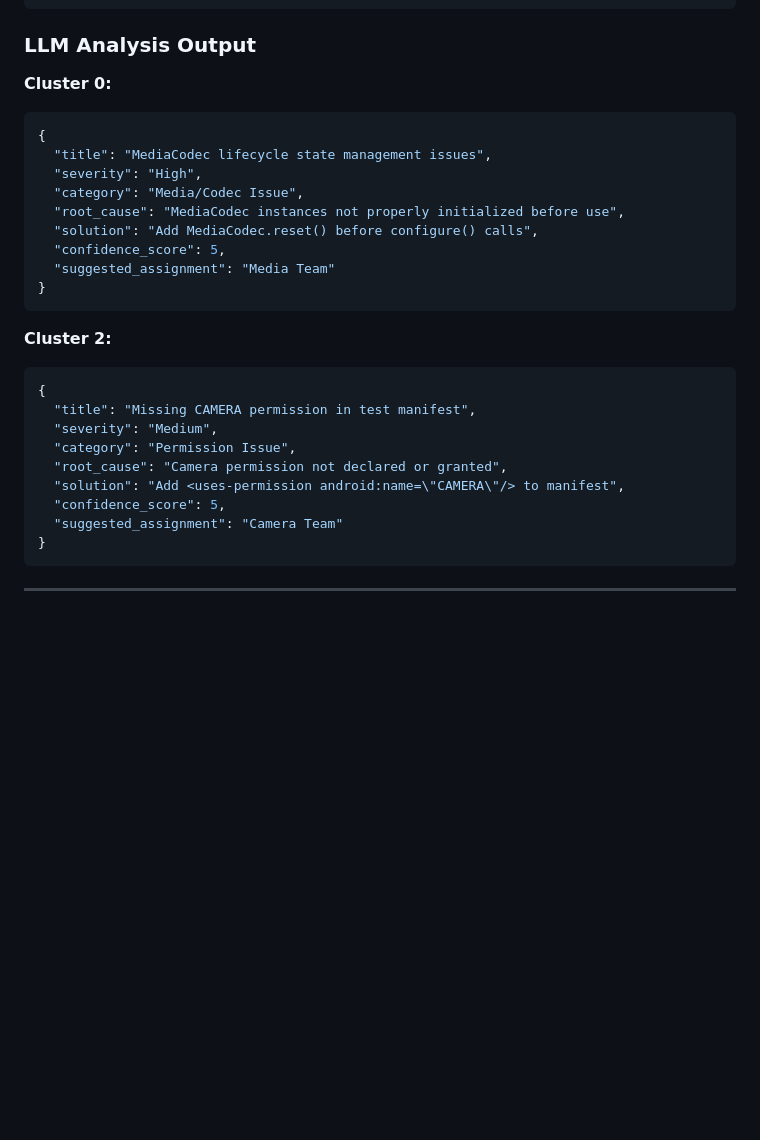
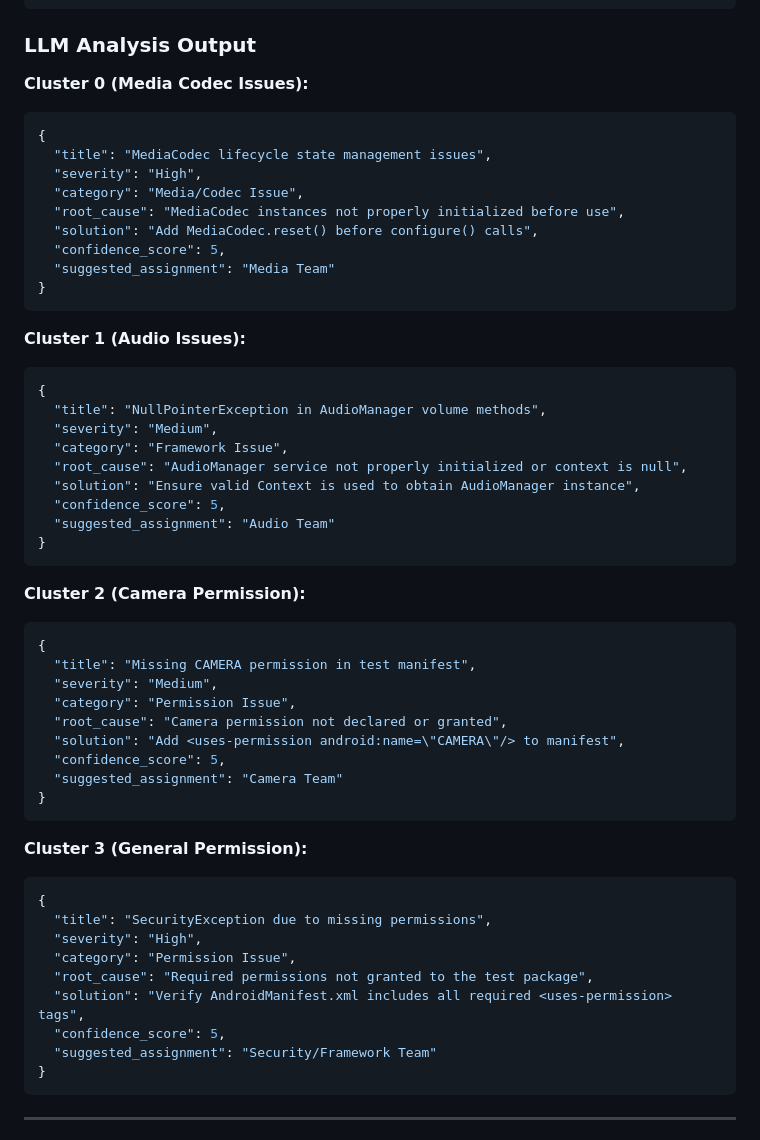
Before and after one commit to seen0722/GMS-helper, a Markdown page: docs/AI_ANALYSIS.md, the part around the change. Drawn GitHub-style; blank space fills up the shorter version.

Commit message:
Update AI_ANALYSIS.md with comprehensive 4-cluster example and new performance analysis example

````diff
--- a/docs/AI_ANALYSIS.md
+++ b/docs/AI_ANALYSIS.md
@@ -440,7 +440,7 @@ Cluster 3 (General Permission): Tests 7, 8
 
 ### **LLM Analysis Output**
 
-**Cluster 0:**
+**Cluster 0 (Media Codec Issues):**
 ```json
 {
   "title": "MediaCodec lifecycle state management issues",
@@ -453,7 +453,20 @@ Cluster 3 (General Permission): Tests 7, 8
 }
 ```
 
-**Cluster 2:**
+**Cluster 1 (Audio Issues):**
+```json
+{
+  "title": "NullPointerException in AudioManager volume methods",
+  "severity": "Medium",
+  "category": "Framework Issue",
+  "root_cause": "AudioManager service not properly initialized or context is null",
+  "solution": "Ensure valid Context is used to obtain AudioManager instance",
+  "confidence_score": 5,
+  "suggested_assignment": "Audio Team"
+}
+```
+
+**Cluster 2 (Camera Permission):**
 ```json
 {
   "title": "Missing CAMERA permission in test manifest",
@@ -463,6 +476,19 @@ Cluster 3 (General Permission): Tests 7, 8
   "solution": "Add <uses-permission android:name=\"CAMERA\"/> to manifest",
   "confidence_score": 5,
   "suggested_assignment": "Camera Team"
+}
+```
+
+**Cluster 3 (General Permission):**
+```json
+{
+  "title": "SecurityException due to missing permissions",
+  "severity": "High",
+  "category": "Permission Issue",
+  "root_cause": "Required permissions not granted to the test package",
+  "solution": "Verify AndroidManifest.xml includes all required <uses-permission> tags",
+  "confidence_score": 5,
+  "suggested_assignment": "Security/Framework Team"
 }
 ```
 
````
